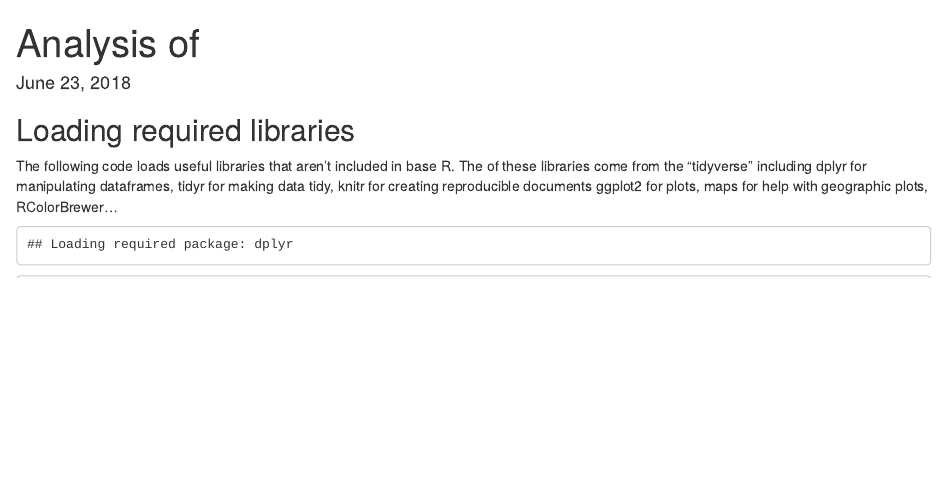
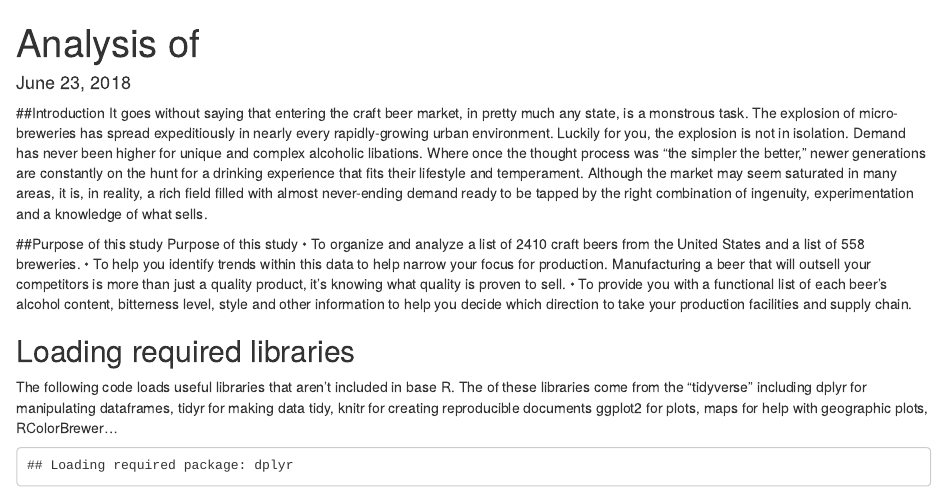
Before and after one commit to la-mar/DDS_Case_Study_1, an R Markdown document (r_code/Analysis_Final.Rmd): the page in a window 1100 px wide, from its top. Rendered offline with R 4.5, knitr and Pandoc, with nearby package versions.

Commit message:
Added intro and purpose

```diff
--- a/r_code/Analysis_Final.Rmd
+++ b/r_code/Analysis_Final.Rmd
@@ -15,8 +15,14 @@ header-includes:
 - \newcommand{\xmark}{\Large\textcolor{red}{\ding{55}}}
 ---
 
+##Introduction
+It goes without saying that entering the craft beer market, in pretty much any state, is a monstrous task. The explosion of micro-breweries has spread expeditiously in nearly every rapidly-growing urban environment. Luckily for you, the explosion is not in isolation. Demand has never been higher for unique and complex alcoholic libations. Where once the thought process was "the simpler the better," newer generations are constantly on the hunt for a drinking experience that fits their lifestyle and temperament. Although the market may seem saturated in many areas, it is, in reality, a rich field filled with almost never-ending demand ready to be tapped by the right combination of ingenuity, experimentation and a knowledge of what sells.
 
-
+##Purpose of this study
+Purpose of this study
+•	To organize and analyze a list of 2410 craft beers from the United States and a list of 558 breweries.
+•	To help you identify trends within this data to help narrow your focus for production. Manufacturing a beer that will outsell your competitors is more than just a quality product, it's knowing what quality is proven to sell.
+•	To provide you with a functional list of each beer's alcohol content, bitterness level, style and other information to help you decide which direction to take your production facilities and supply chain.
 
 
 ## Loading required libraries
```
